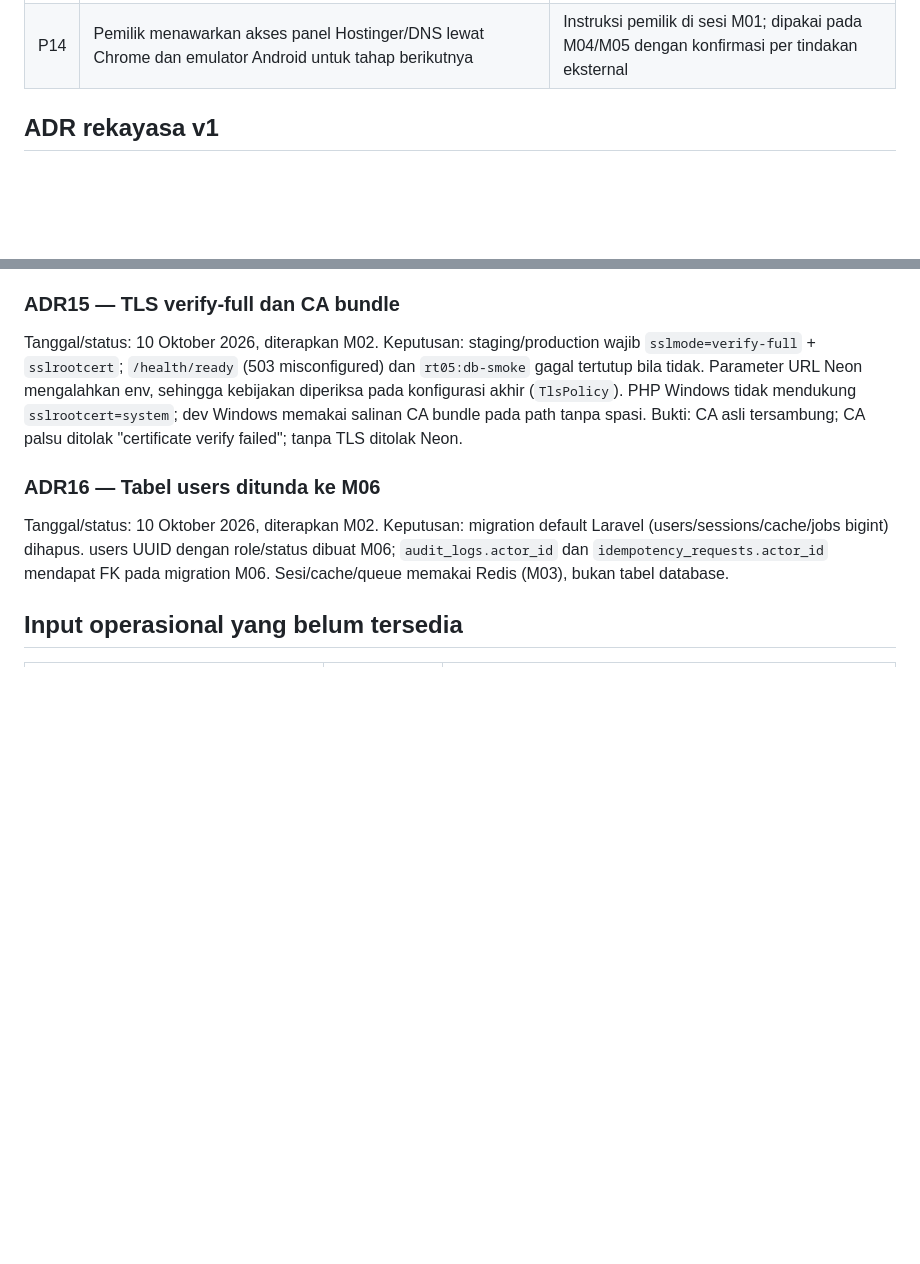
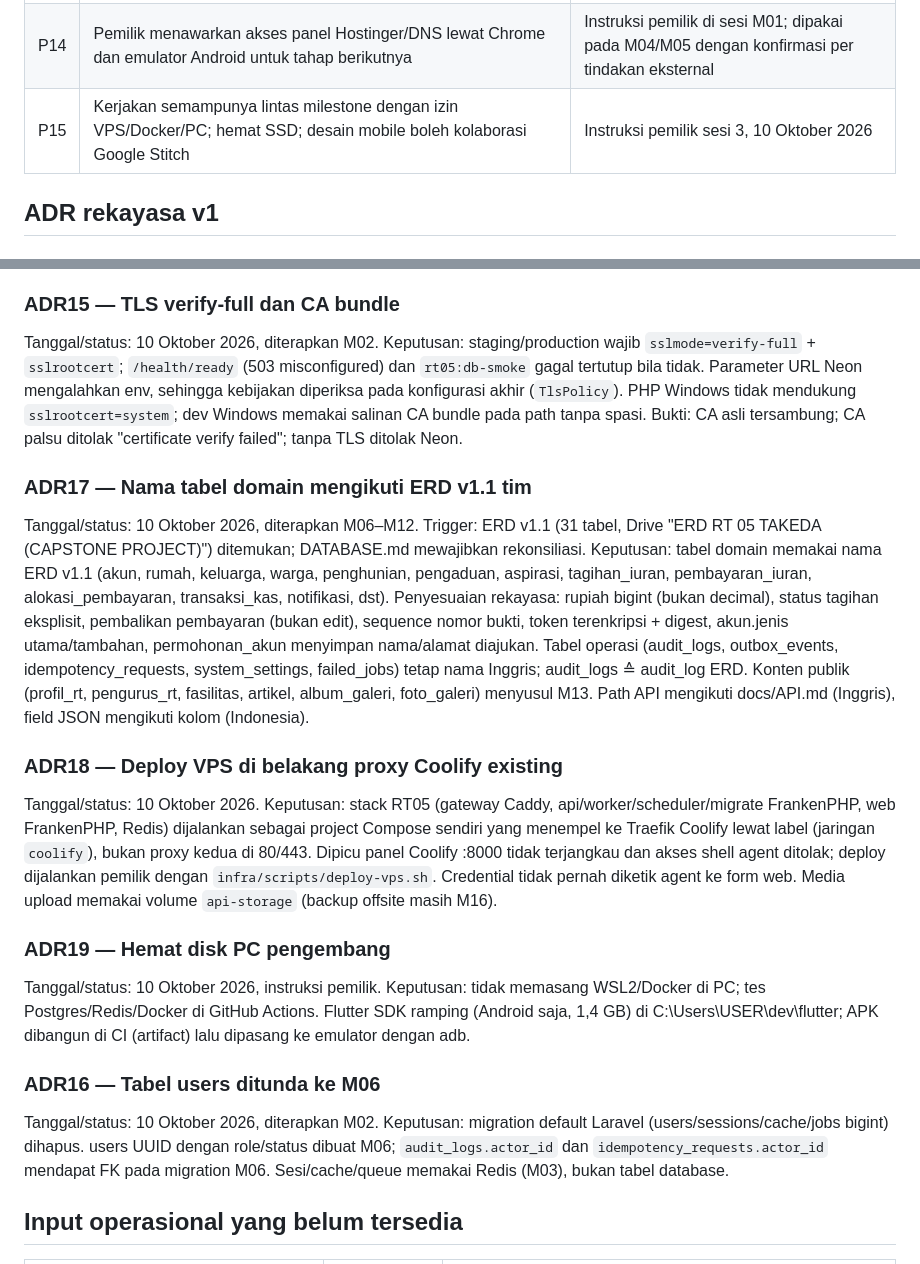
Before and after one commit to morrispes5/RT-05-TAKEDA, a Markdown page: docs/DECISIONS.md, 2 parts joined by grey strips. Rendered like a GitHub page; blank space fills up the shorter version.

```diff
--- a/docs/DECISIONS.md
+++ b/docs/DECISIONS.md
@@ -28,6 +28,7 @@ Konflik tidak diselesaikan dengan menyalin keputusan lama yang tampak paling tek
 | P12 | Jumlah developer tidak membatasi rancangan | Koreksi pemilik |
 | P13 | Vercel tetap preview; production di subdomain morriz.tech (rancangan takeda.morriz.tech) pada VPS Hostinger | Instruksi pemilik di sesi M01, 10 Oktober 2026 |
 | P14 | Pemilik menawarkan akses panel Hostinger/DNS lewat Chrome dan emulator Android untuk tahap berikutnya | Instruksi pemilik di sesi M01; dipakai pada M04/M05 dengan konfirmasi per tindakan eksternal |
+| P15 | Kerjakan semampunya lintas milestone dengan izin VPS/Docker/PC; hemat SSD; desain mobile boleh kolaborasi Google Stitch | Instruksi pemilik sesi 3, 10 Oktober 2026 |
 
 ## ADR rekayasa v1
 
@@ -125,6 +126,23 @@ Tanggal/status: 10 Oktober 2026, diterapkan M02.
 Keputusan: staging/production wajib `sslmode=verify-full` + `sslrootcert`; `/health/ready` (503 misconfigured) dan `rt05:db-smoke` gagal tertutup bila tidak. Parameter URL Neon mengalahkan env, sehingga kebijakan diperiksa pada konfigurasi akhir (`TlsPolicy`). PHP Windows tidak mendukung `sslrootcert=system`; dev Windows memakai salinan CA bundle pada path tanpa spasi.
 Bukti: CA asli tersambung; CA palsu ditolak "certificate verify failed"; tanpa TLS ditolak Neon.
 
+### ADR17 — Nama tabel domain mengikuti ERD v1.1 tim
+
+Tanggal/status: 10 Oktober 2026, diterapkan M06–M12.
+Trigger: ERD v1.1 (31 tabel, Drive "ERD RT 05 TAKEDA (CAPSTONE PROJECT)") ditemukan; DATABASE.md mewajibkan rekonsiliasi.
+Keputusan: tabel domain memakai nama ERD v1.1 (akun, rumah, keluarga, warga, penghunian, pengaduan, aspirasi, tagihan_iuran, pembayaran_iuran, alokasi_pembayaran, transaksi_kas, notifikasi, dst). Penyesuaian rekayasa: rupiah bigint (bukan decimal), status tagihan eksplisit, pembalikan pembayaran (bukan edit), sequence nomor bukti, token terenkripsi + digest, akun.jenis utama/tambahan, permohonan_akun menyimpan nama/alamat diajukan. Tabel operasi (audit_logs, outbox_events, idempotency_requests, system_settings, failed_jobs) tetap nama Inggris; audit_logs ≙ audit_log ERD. Konten publik (profil_rt, pengurus_rt, fasilitas, artikel, album_galeri, foto_galeri) menyusul M13. Path API mengikuti docs/API.md (Inggris), field JSON mengikuti kolom (Indonesia).
+
+### ADR18 — Deploy VPS di belakang proxy Coolify existing
+
+Tanggal/status: 10 Oktober 2026.
+Keputusan: stack RT05 (gateway Caddy, api/worker/scheduler/migrate FrankenPHP, web FrankenPHP, Redis) dijalankan sebagai project Compose sendiri yang menempel ke Traefik Coolify lewat label (jaringan `coolify`), bukan proxy kedua di 80/443. Dipicu panel Coolify :8000 tidak terjangkau dan akses shell agent ditolak; deploy dijalankan pemilik dengan `infra/scripts/deploy-vps.sh`. Credential tidak pernah diketik agent ke form web.
+Media upload memakai volume `api-storage` (backup offsite masih M16).
+
+### ADR19 — Hemat disk PC pengembang
+
+Tanggal/status: 10 Oktober 2026, instruksi pemilik.
+Keputusan: tidak memasang WSL2/Docker di PC; tes Postgres/Redis/Docker di GitHub Actions. Flutter SDK ramping (Android saja, 1,4 GB) di C:\Users\USER\dev\flutter; APK dibangun di CI (artifact) lalu dipasang ke emulator dengan adb.
+
 ### ADR16 — Tabel users ditunda ke M06
 
 Tanggal/status: 10 Oktober 2026, diterapkan M02.
```
Also changed, not shown: docs/DEPLOYMENT.md (+26 -0 lines), docs/PROGRESS.md (+9 -0 lines).
